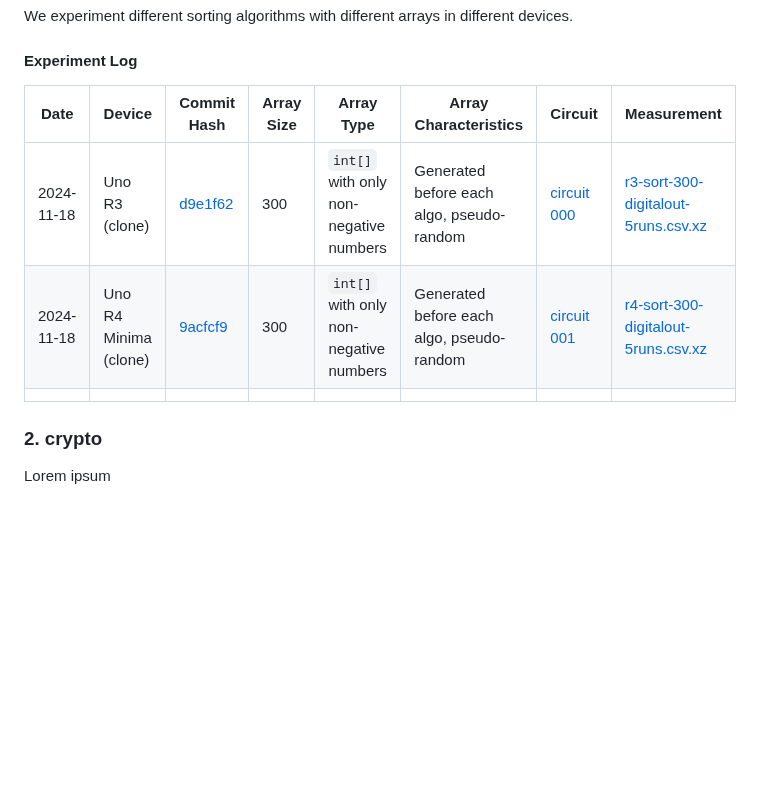
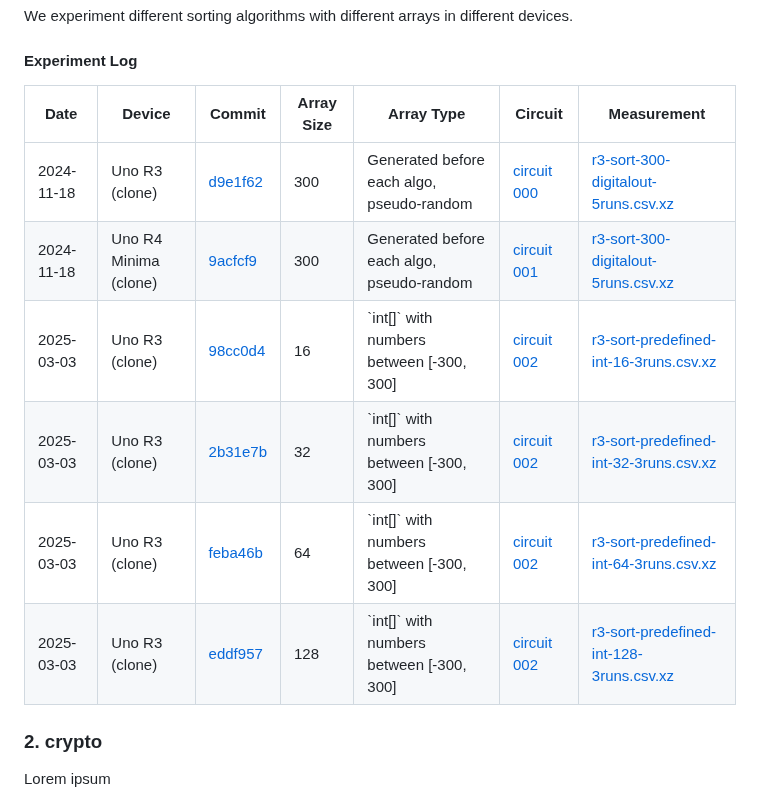
Before and after one commit to FOSSketeers/embedded-power-analysis, a Markdown page: README.md, the part around the change. GitHub-like rendering; blank space fills up the shorter version.

Commit message:
readme: update sort experiment logs

```diff
--- a/README.md
+++ b/README.md
@@ -12,12 +12,14 @@ We experiment different sorting algorithms with different arrays in different de
 
 #### Experiment Log
 
-| Date | Device | Commit Hash | Array Size | Array Type | Array Characteristics | Circuit | Measurement |
-| ---- | ------ | ------------ | ---------- | ---------- | ---------- | ------- | ----------- |
-| 2024-11-18 | Uno R3 (clone) | [d9e1f62](https://github.com/div72/bbm479/commit/d9e1f629729e626ce25a95ed244edd289c76b294) | 300 | `int[]` with only non-negative numbers | Generated before each algo, pseudo-random | [circuit 000](/circuits/000.png) | [r3-sort-300-digitalout-5runs.csv.xz](/measurements/old-broken-state-transitions/r3-sort-300-digitalout-5runs.csv.xz) |
-| 2024-11-18 | Uno R4 Minima (clone) | [9acfcf9](https://github.com/div72/bbm479/commit/9acfcf9bb049b7724b56dbb1016f7749e48f11f6) | 300 | `int[]` with only non-negative numbers | Generated before each algo, pseudo-random | [circuit 001](/circuits/001.png) | [r4-sort-300-digitalout-5runs.csv.xz](/measurements/old-broken-state-transitions/r4-sort-300-digitalout-5runs.csv.xz) |
-|      |        |              |            |            |         |             | |
-
+| Date       | Device                | Commit                                                                                                            | Array Size | Array Type                                 | Circuit                          | Measurement                                                                                                           |
+| ---------- | --------------------- | ----------------------------------------------------------------------------------------------------------------- | ---------- | ------------------------------------------ | -------------------------------- | --------------------------------------------------------------------------------------------------------------------- |
+| 2024-11-18 | Uno R3 (clone)        | [d9e1f62](https://github.com/FOSSketeers/embedded-power-analysis/commit/d9e1f629729e626ce25a95ed244edd289c76b294) | 300        | Generated before each algo, pseudo-random  | [circuit 000](/circuits/000.png) | [r3-sort-300-digitalout-5runs.csv.xz](/measurements/old-broken-state-transitions/r3-sort-300-digitalout-5runs.csv.xz) |
+| 2024-11-18 | Uno R4 Minima (clone) | [9acfcf9](https://github.com/FOSSketeers/embedded-power-analysis/commit/9acfcf9bb049b7724b56dbb1016f7749e48f11f6) | 300        | Generated before each algo, pseudo-random  | [circuit 001](/circuits/001.png) | [r3-sort-300-digitalout-5runs.csv.xz](/measurements/old-broken-state-transitions/r3-sort-300-digitalout-5runs.csv.xz) |
+| 2025-03-03 | Uno R3 (clone)        | [98cc0d4](https://github.com/FOSSketeers/embedded-power-analysis/commit/98cc0d4d02d5156a44480c939fc15899bc84f026) | 16         | \`int[]\` with numbers between [-300, 300] | [circuit 002](/circuits/002.png) | [r3-sort-predefined-int-16-3runs.csv.xz](/measurements/r3-sort-predefined-int-16-3runs.csv.xz)                        |
+| 2025-03-03 | Uno R3 (clone)        | [2b31e7b](https://github.com/FOSSketeers/embedded-power-analysis/commit/2b31e7be7bc880ce86148b6125a5edb6f9a560ce) | 32         | \`int[]\` with numbers between [-300, 300] | [circuit 002](/circuits/002.png) | [r3-sort-predefined-int-32-3runs.csv.xz](/measurements/r3-sort-predefined-int-32-3runs.csv.xz)                        |
+| 2025-03-03 | Uno R3 (clone)        | [feba46b](https://github.com/FOSSketeers/embedded-power-analysis/commit/feba46bbaaee44cb5df21b46662e3c70d02d1a4b) | 64         | \`int[]\` with numbers between [-300, 300] | [circuit 002](/circuits/002.png) | [r3-sort-predefined-int-64-3runs.csv.xz](/measurements/r3-sort-predefined-int-64-3runs.csv.xz)                        |
+| 2025-03-03 | Uno R3 (clone)        | [eddf957](https://github.com/FOSSketeers/embedded-power-analysis/commit/eddf957ffa00640368fd5a221412312d12aa938e) | 128        | \`int[]\` with numbers between [-300, 300] | [circuit 002](/circuits/002.png) | [r3-sort-predefined-int-128-3runs.csv.xz](/measurements/r3-sort-predefined-int-128-3runs.csv.xz)                      |
 
 ### 2. crypto
 
```
